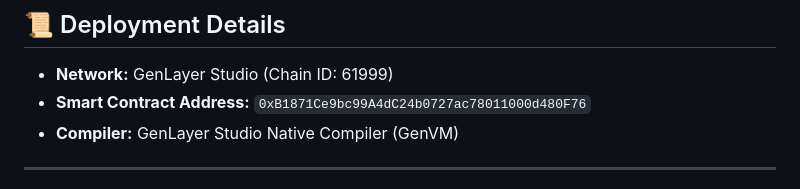
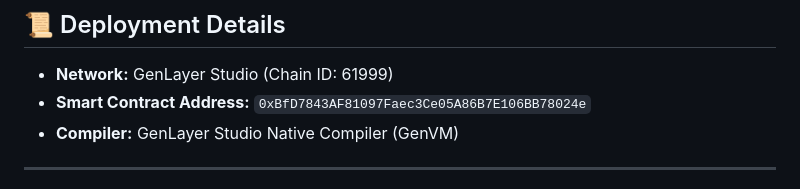
Before and after one commit to dorinalunar/domain-risk-dapp, a Markdown page: README.md, the part around the change. Drawn GitHub-style.

```diff
--- a/README.md
+++ b/README.md
@@ -30,7 +30,7 @@ It acts as an autonomous semantic registry that leverages GenVM's non-determinis
 ## 📜 Deployment Details
 
 * **Network:** GenLayer Studio (Chain ID: 61999)
-* **Smart Contract Address:** `0xB1871Ce9bc99A4dC24b0727ac78011000d480F76`
+* **Smart Contract Address:** `0xBfD7843AF81097Faec3Ce05A86B7E106BB78024e`
 * **Compiler:** GenLayer Studio Native Compiler (GenVM)
 
 ---
```
